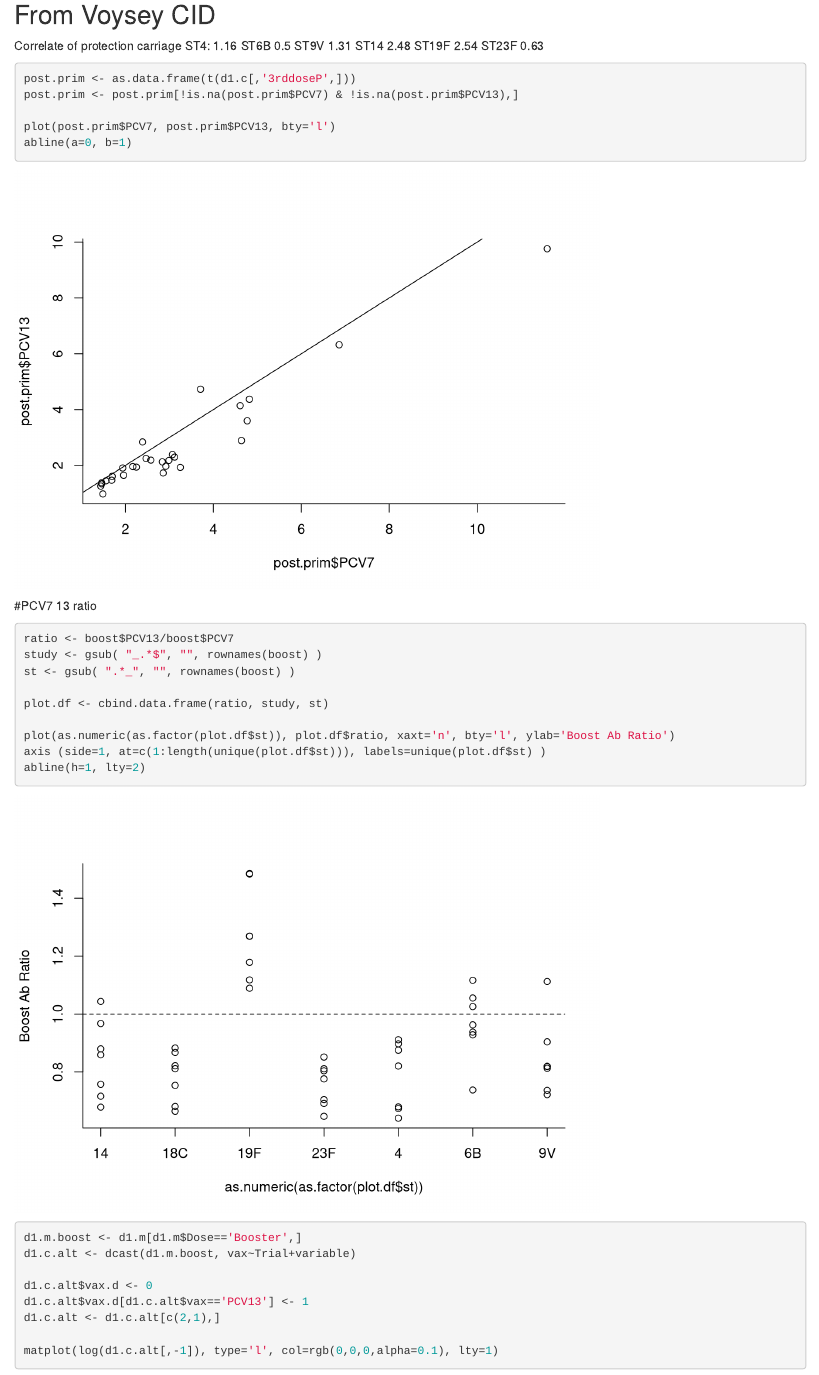
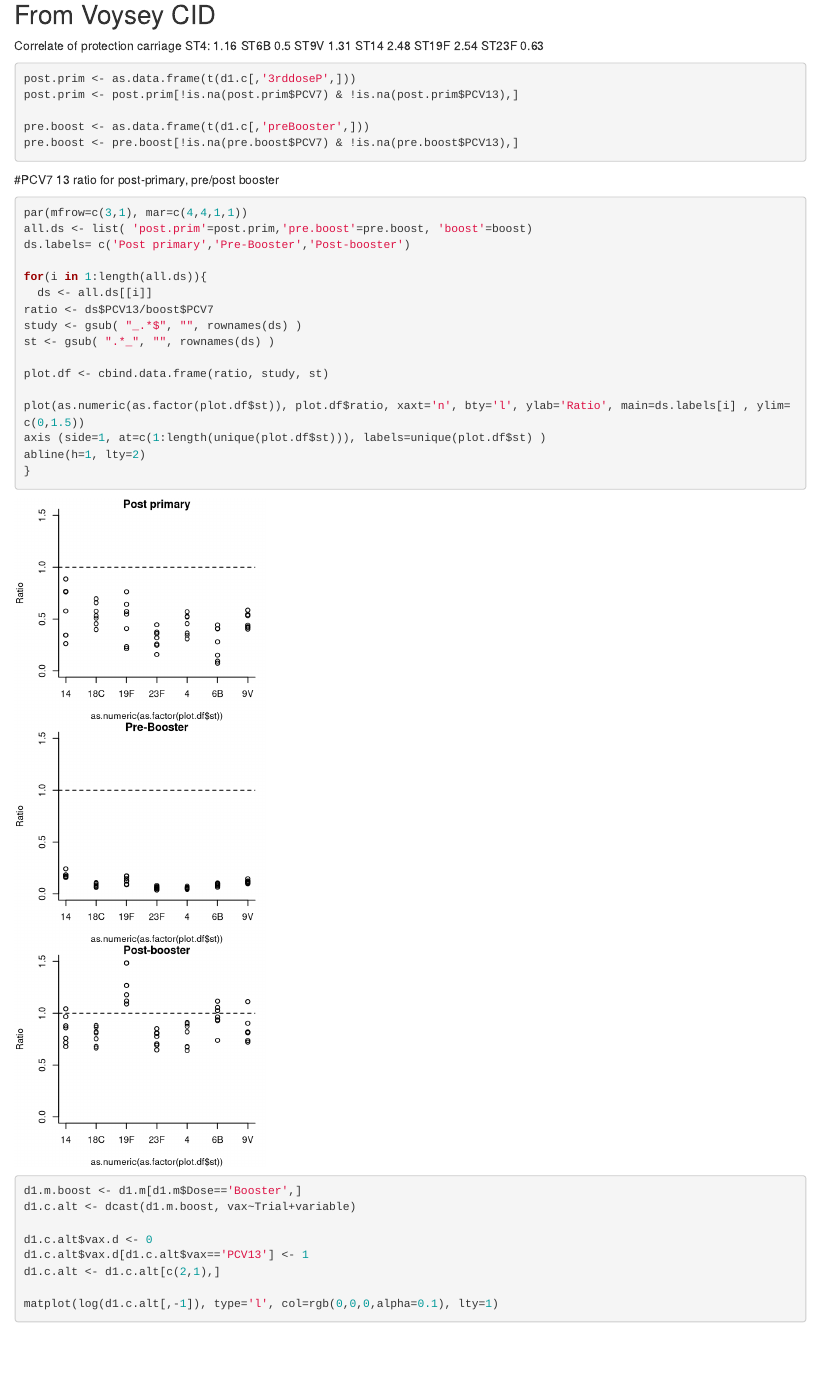
Before and after one commit to DanWeinberger/PCV_antibodies, an R Markdown document (pcv_antibodies.Rmd): the page in a window 1100 px wide, from 1020 px down. Rendered offline with R 4.5, knitr and Pandoc, with nearby package versions.

Commit message:
add ratio at different time points

````diff
--- a/pcv_antibodies.Rmd
+++ b/pcv_antibodies.Rmd
@@ -41,31 +41,33 @@ ST23F 0.63
 post.prim <- as.data.frame(t(d1.c[,'3rddoseP',]))
 post.prim <- post.prim[!is.na(post.prim$PCV7) & !is.na(post.prim$PCV13),]
 
-plot(post.prim$PCV7, post.prim$PCV13, bty='l')
-abline(a=0, b=1)
-```
-
-
-```{r}
+pre.boost <- as.data.frame(t(d1.c[,'preBooster',]))
+pre.boost <- pre.boost[!is.na(pre.boost$PCV7) & !is.na(pre.boost$PCV13),]
 
 ```
 
 
-#PCV7 13 ratio
-```{r}
-ratio <- boost$PCV13/boost$PCV7
-study <- gsub( "_.*$", "", rownames(boost) )
-st <- gsub( ".*_", "", rownames(boost) )
+
+#PCV7 13 ratio for post-primary, pre/post booster
+```{r, fig.width=3, fig.height=8}
+par(mfrow=c(3,1), mar=c(4,4,1,1))
+all.ds <- list( 'post.prim'=post.prim,'pre.boost'=pre.boost, 'boost'=boost)
+ds.labels= c('Post primary','Pre-Booster','Post-booster')
+
+for(i in 1:length(all.ds)){
+  ds <- all.ds[[i]]
+ratio <- ds$PCV13/boost$PCV7
+study <- gsub( "_.*$", "", rownames(ds) )
+st <- gsub( ".*_", "", rownames(ds) )
 
 plot.df <- cbind.data.frame(ratio, study, st)
 
-plot(as.numeric(as.factor(plot.df$st)), plot.df$ratio, xaxt='n', bty='l', ylab='Boost Ab Ratio')
+plot(as.numeric(as.factor(plot.df$st)), plot.df$ratio, xaxt='n', bty='l', ylab='Ratio', main=ds.labels[i] , ylim=c(0,1.5))
 axis (side=1, at=c(1:length(unique(plot.df$st))), labels=unique(plot.df$st) )
 abline(h=1, lty=2)
+}
 
 ```
-
-
 
 
 ```{r}
````
